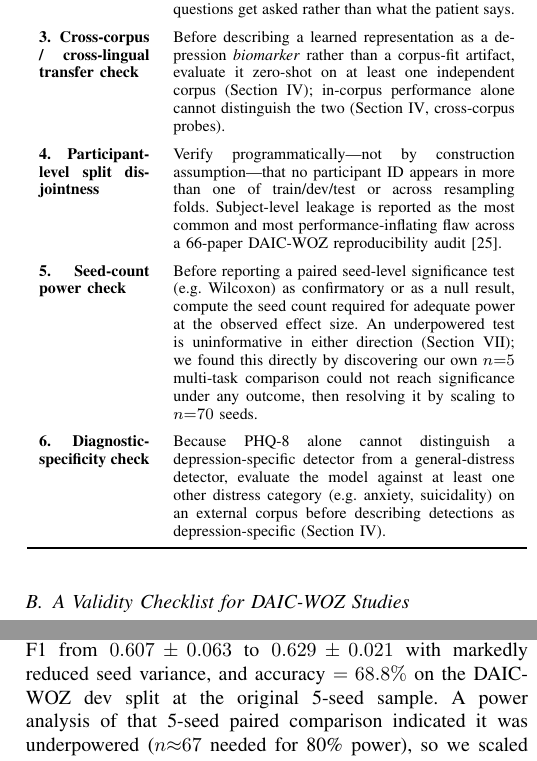
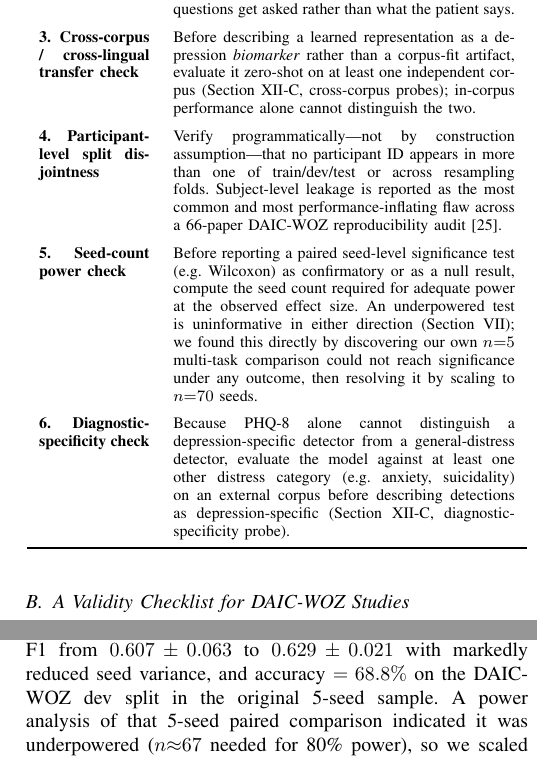
Before and after one commit to DevMursLab/Thesis, a LaTeX paper (documents/paper_draft.tex): two parts of the columns of pages 4 and 17 of 19, joined at a grey line, cut so that both start at the same text. Compiled offline with pdfLaTeX.

Commit message:
fix(paper): correct wrong section references in validity checklist, polish wording
Checklist items 3 and 6 (cross-corpus transfer check, diagnostic-
specificity check) pointed to Section sec:features (Feature
Extraction), but that content actually lives in the Limitations
subsection, which had no \label. Added \label{subsec:limitations}
and repointed both checklist rows at it. Also fixes an awkward
"at the originally-reported 5-seed sample" -> "in the..." phrasing
introduced across the abstract, ablation, and conclusion edits.

Verified zero undefined references and no duplicate labels after a
full 3-pass latexmk build.

Co-Authored-By: Claude Sonnet 5 <noreply@anthropic.com>

```diff
--- a/documents/paper_draft.tex
+++ b/documents/paper_draft.tex
@@ -433,9 +433,9 @@ which questions get asked rather than what the patient says. \\[2pt]
 \textbf{3. Cross-corpus / cross-lingual transfer check} &
 Before describing a learned representation as a depression
 \emph{biomarker} rather than a corpus-fit artifact, evaluate it
-zero-shot on at least one independent corpus (Section~\ref{sec:features});
-in-corpus performance alone cannot distinguish the two
-(Section~\ref{sec:features}, cross-corpus probes). \\[2pt]
+zero-shot on at least one independent corpus
+(Section~\ref{subsec:limitations}, cross-corpus probes); in-corpus
+performance alone cannot distinguish the two. \\[2pt]
 \textbf{4. Participant-level split disjointness} &
 Verify programmatically---not by construction assumption---that no
 participant ID appears in more than one of train/dev/test or across
@@ -455,7 +455,7 @@ Because PHQ-8 alone cannot distinguish a depression-specific detector
 from a general-distress detector, evaluate the model against at least
 one other distress category (e.g.\ anxiety, suicidality) on an
 external corpus before describing detections as depression-specific
-(Section~\ref{sec:features}). \\
+(Section~\ref{subsec:limitations}, diagnostic-specificity probe). \\
 \bottomrule
 \end{tabular}
 \end{table}
@@ -1936,7 +1937,7 @@ multi-task learning: a controlled ablation
 paired bootstrap significance) shows the multi-task model raises
 mean macro-F1 from $0.607\pm0.063$ to $0.629\pm0.021$ with markedly
 reduced seed variance, and accuracy~$=68.8\%$ on the DAIC-WOZ dev
-split at the original 5-seed sample. A power analysis of that 5-seed
+split in the original 5-seed sample. A power analysis of that 5-seed
 paired comparison indicated it was underpowered
 ($n{\approx}67$ needed for 80\% power), so we scaled the paired
 Wilcoxon test to $n{=}70$ seeds (Section~\ref{sec:ablation}). This
```
Also changed, not shown: documents/paper_draft.tex (3 more changed lines).
